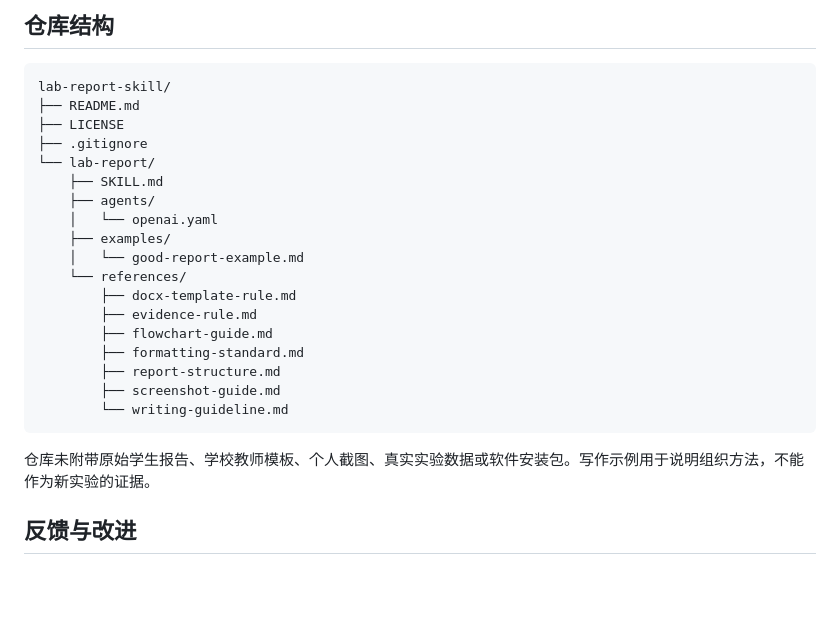
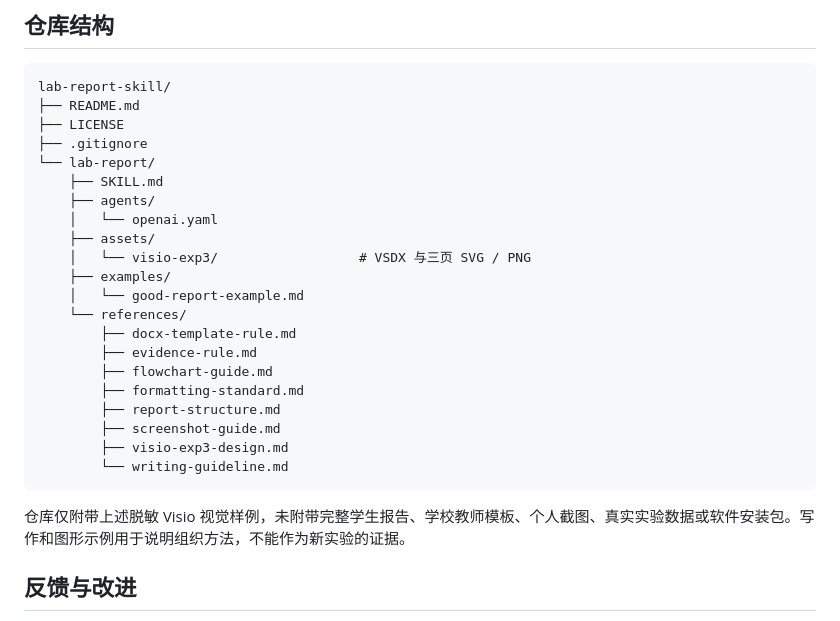
Before and after one commit to Tcskywttc/lab-report-skill, a Markdown page: README.md, the part around one of its changes. Rendered like a GitHub page; blank space fills up the shorter version.

````diff
--- a/README.md
+++ b/README.md
@@ -118,6 +132,8 @@ lab-report-skill/
     ├── SKILL.md
     ├── agents/
     │   └── openai.yaml
+    ├── assets/
+    │   └── visio-exp3/                  # VSDX 与三页 SVG / PNG
     ├── examples/
     │   └── good-report-example.md
     └── references/
@@ -127,10 +143,11 @@ lab-report-skill/
         ├── formatting-standard.md
         ├── report-structure.md
         ├── screenshot-guide.md
+        ├── visio-exp3-design.md
         └── writing-guideline.md
 ```
 
-仓库未附带原始学生报告、学校教师模板、个人截图、真实实验数据或软件安装包。写作示例用于说明组织方法，不能作为新实验的证据。
+仓库仅附带上述脱敏 Visio 视觉样例，未附带完整学生报告、学校教师模板、个人截图、真实实验数据或软件安装包。写作和图形示例用于说明组织方法，不能作为新实验的证据。
 
 ## 反馈与改进
 
````
Also changed, not shown: other parts of README.md (+14 -0 lines), lab-report/SKILL.md (+2 -1 lines), lab-report/references/flowchart-guide.md (+6 -5 lines), lab-report/references/visio-exp3-design.md (added, +113 -0 lines), lab-report/assets/visio-exp3/01-overview.png (added), lab-report/assets/visio-exp3/02-control-flow.png (added), lab-report/assets/visio-exp3/03-carry-mechanism.png (added), 5 other files.
